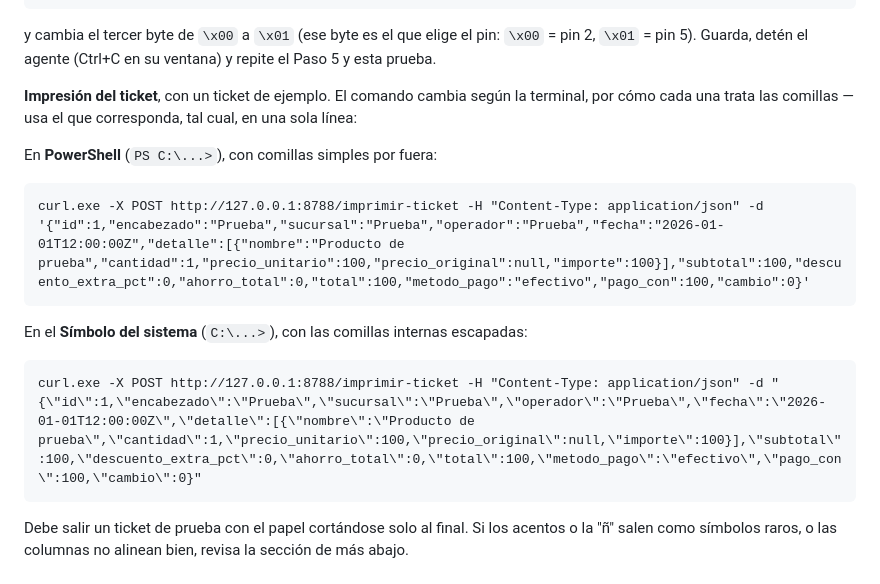
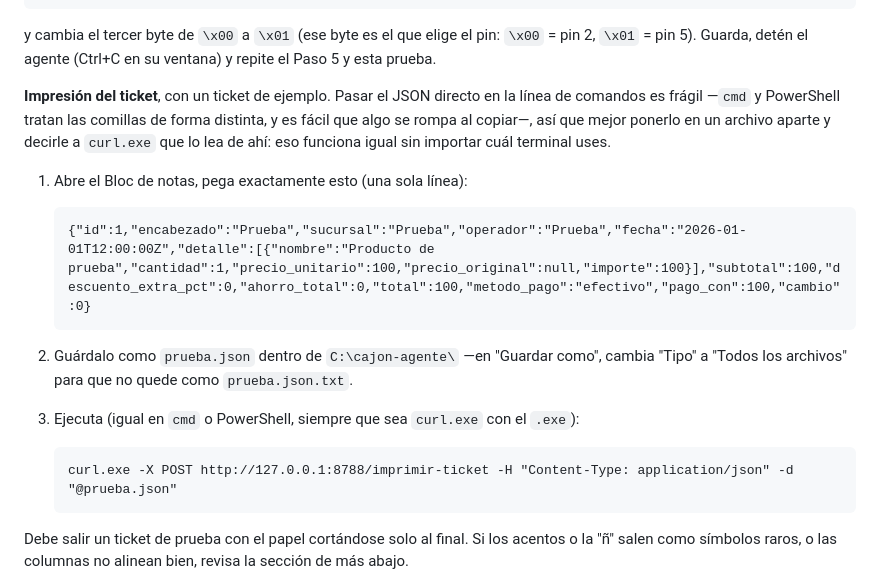
Before and after one commit to phoenix-vil/Inventario, a Markdown page: cajon-agente/README.md, the part around the change. Rendered like a GitHub page.

Commit message:
Prueba de imprimir-ticket vía archivo, no JSON inline
Las variantes con comillas escapadas (una para cmd, otra para PowerShell)
resultaron frágiles en la práctica: en una instalación real, el JSON inline
volvió a fallar al copiarlo. Se reemplaza por -d @prueba.json, que curl.exe
lee igual en cualquier terminal sin que la shell toque las comillas.

````diff
--- a/cajon-agente/README.md
+++ b/cajon-agente/README.md
@@ -137,21 +137,28 @@ y cambia el tercer byte de `\x00` a `\x01` (ese byte es el que elige el pin:
 `\x00` = pin 2, `\x01` = pin 5). Guarda, detén el agente (Ctrl+C en su
 ventana) y repite el Paso 5 y esta prueba.
 
-**Impresión del ticket**, con un ticket de ejemplo. El comando cambia según la
-terminal, por cómo cada una trata las comillas — usa el que corresponda,
-tal cual, en una sola línea:
+**Impresión del ticket**, con un ticket de ejemplo. Pasar el JSON directo en
+la línea de comandos es frágil —`cmd` y PowerShell tratan las comillas de
+forma distinta, y es fácil que algo se rompa al copiar—, así que mejor
+ponerlo en un archivo aparte y decirle a `curl.exe` que lo lea de ahí: eso
+funciona igual sin importar cuál terminal uses.
 
-En **PowerShell** (`PS C:\...>`), con comillas simples por fuera:
+1. Abre el Bloc de notas, pega exactamente esto (una sola línea):
 
-```
-curl.exe -X POST http://127.0.0.1:8788/imprimir-ticket -H "Content-Type: application/json" -d '{"id":1,"encabezado":"Prueba","sucursal":"Prueba","operador":"Prueba","fecha":"2026-01-01T12:00:00Z","detalle":[{"nombre":"Producto de prueba","cantidad":1,"precio_unitario":100,"precio_original":null,"importe":100}],"subtotal":100,"descuento_extra_pct":0,"ahorro_total":0,"total":100,"metodo_pago":"efectivo","pago_con":100,"cambio":0}'
-```
+   ```
+   {"id":1,"encabezado":"Prueba","sucursal":"Prueba","operador":"Prueba","fecha":"2026-01-01T12:00:00Z","detalle":[{"nombre":"Producto de prueba","cantidad":1,"precio_unitario":100,"precio_original":null,"importe":100}],"subtotal":100,"descuento_extra_pct":0,"ahorro_total":0,"total":100,"metodo_pago":"efectivo","pago_con":100,"cambio":0}
+   ```
 
-En el **Símbolo del sistema** (`C:\...>`), con las comillas internas escapadas:
+2. Guárdalo como `prueba.json` dentro de `C:\cajon-agente\` —en "Guardar
+   como", cambia "Tipo" a "Todos los archivos" para que no quede como
+   `prueba.json.txt`.
 
-```
-curl.exe -X POST http://127.0.0.1:8788/imprimir-ticket -H "Content-Type: application/json" -d "{\"id\":1,\"encabezado\":\"Prueba\",\"sucursal\":\"Prueba\",\"operador\":\"Prueba\",\"fecha\":\"2026-01-01T12:00:00Z\",\"detalle\":[{\"nombre\":\"Producto de prueba\",\"cantidad\":1,\"precio_unitario\":100,\"precio_original\":null,\"importe\":100}],\"subtotal\":100,\"descuento_extra_pct\":0,\"ahorro_total\":0,\"total\":100,\"metodo_pago\":\"efectivo\",\"pago_con\":100,\"cambio\":0}"
-```
+3. Ejecuta (igual en `cmd` o PowerShell, siempre que sea `curl.exe` con el
+   `.exe`):
+
+   ```
+   curl.exe -X POST http://127.0.0.1:8788/imprimir-ticket -H "Content-Type: application/json" -d "@prueba.json"
+   ```
 
 Debe salir un ticket de prueba con el papel cortándose solo al final. Si los
 acentos o la "ñ" salen como símbolos raros, o las columnas no alinean bien,
````
